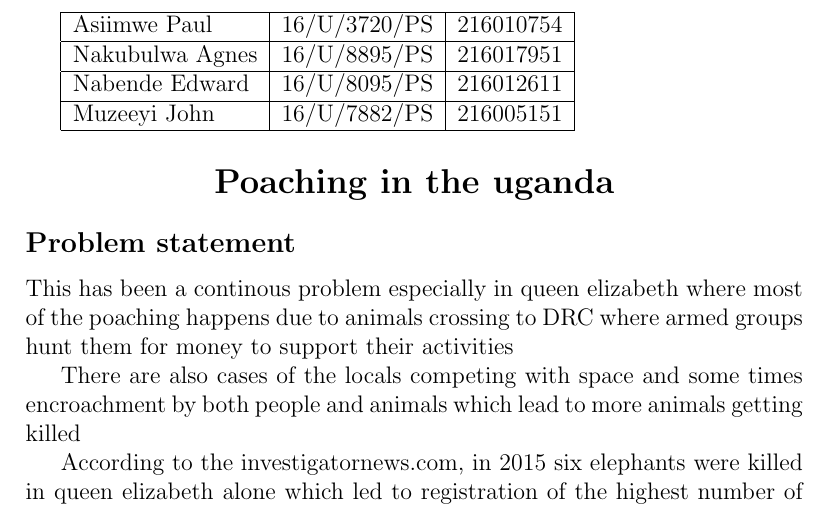
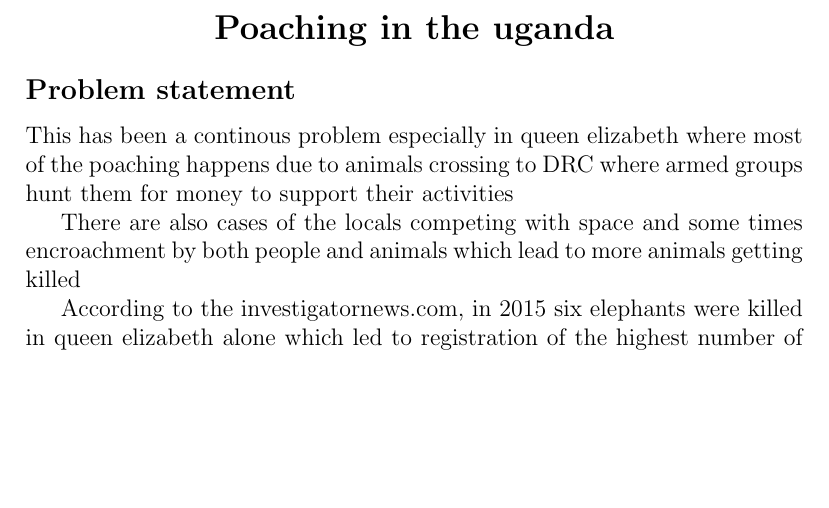
Before and after one commit to GroupCSC/Research-methodology, a LaTeX document (group work.tex): part of the page, cut at the place of the change, the shorter picture padded with empty space. Compiled offline with pdfLaTeX.

Commit message:
Add files via upload

```diff
--- a/group work.tex
+++ b/group work.tex
@@ -1,17 +1,7 @@
 \documentclass[12pt]{article}
 \begin{document}
 
-\begin{tabular}{|l|c|r|p{1.7cm}|}
- \hline
-Asiimwe Paul& 16/U/3720/PS & 216010754\\
-\hline
- Nakubulwa Agnes & 16/U/8895/PS &  216017951\\
- \hline
-Nabende Edward&16/U/8095/PS& 216012611\\
-\hline
-Muzeeyi John&16/U/7882/PS&216005151\\
-\hline
-\end{tabular}
+
 \section*{\centerline{Poaching in the uganda}}
 
 \subsection*{Problem statement}
```
